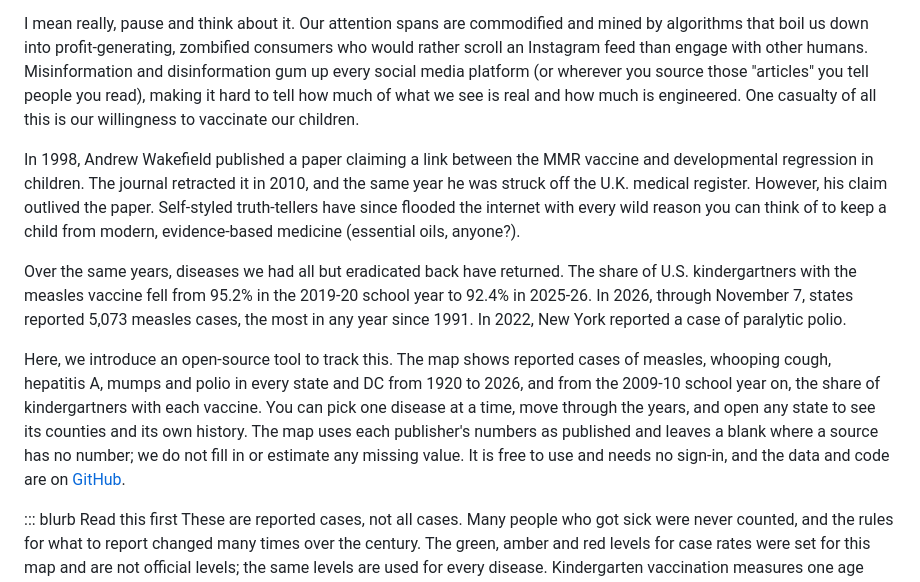
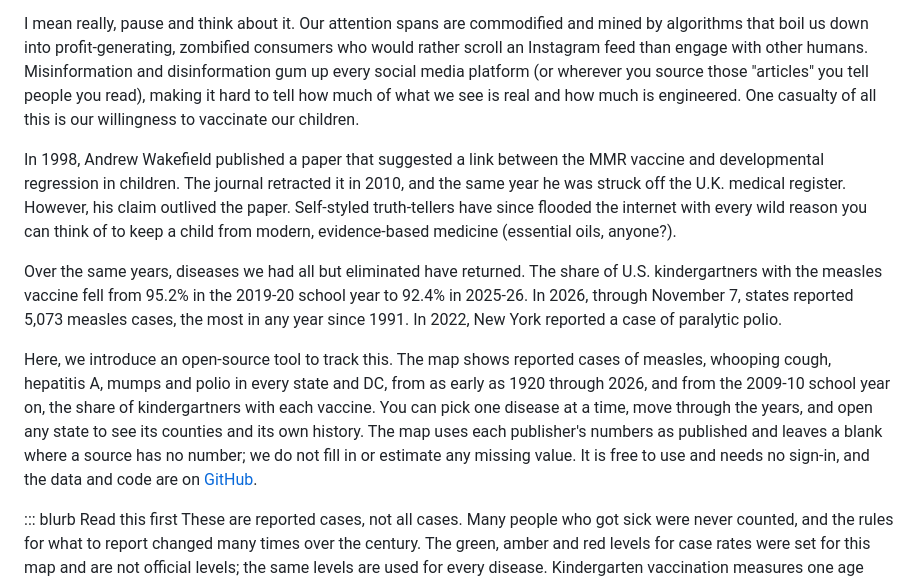
Before and after one commit to Data4ThePeople/DiseaseVaccinationMap, a Markdown page: posts/disease-vaccination-viz/POST.md, the part around the change. Drawn GitHub-style.

```diff
--- a/posts/disease-vaccination-viz/POST.md
+++ b/posts/disease-vaccination-viz/POST.md
@@ -39,11 +39,11 @@ What are we doing as a society?
 
 I mean really, pause and think about it. Our attention spans are commodified and mined by algorithms that boil us down into profit-generating, zombified consumers who would rather scroll an Instagram feed than engage with other humans. Misinformation and disinformation gum up every social media platform (or wherever you source those "articles" you tell people you read), making it hard to tell how much of what we see is real and how much is engineered. One casualty of all this is our willingness to vaccinate our children.
 
-In 1998, Andrew Wakefield published a paper claiming a link between the MMR vaccine and developmental regression in children. The journal retracted it in 2010, and the same year he was struck off the U.K. medical register. However, his claim outlived the paper. Self-styled truth-tellers have since flooded the internet with every wild reason you can think of to keep a child from modern, evidence-based medicine (essential oils, anyone?).
+In 1998, Andrew Wakefield published a paper that suggested a link between the MMR vaccine and developmental regression in children. The journal retracted it in 2010, and the same year he was struck off the U.K. medical register. However, his claim outlived the paper. Self-styled truth-tellers have since flooded the internet with every wild reason you can think of to keep a child from modern, evidence-based medicine (essential oils, anyone?).
 
-Over the same years, diseases we had all but eradicated back have returned. The share of U.S. kindergartners with the measles vaccine fell from 95.2% in the 2019-20 school year to 92.4% in 2025-26. In 2026, through November 7, states reported 5,073 measles cases, the most in any year since 1991. In 2022, New York reported a case of paralytic polio.
+Over the same years, diseases we had all but eliminated have returned. The share of U.S. kindergartners with the measles vaccine fell from 95.2% in the 2019-20 school year to 92.4% in 2025-26. In 2026, through November 7, states reported 5,073 measles cases, the most in any year since 1991. In 2022, New York reported a case of paralytic polio.
 
-Here, we introduce an open-source tool to track this. The map shows reported cases of measles, whooping cough, hepatitis A, mumps and polio in every state and DC from 1920 to 2026, and from the 2009-10 school year on, the share of kindergartners with each vaccine. You can pick one disease at a time, move through the years, and open any state to see its counties and its own history. The map uses each publisher's numbers as published and leaves a blank where a source has no number; we do not fill in or estimate any missing value. It is free to use and needs no sign-in, and the data and code are on [GitHub](https://github.com/Data4ThePeople/DiseaseVaccinationMap).
+Here, we introduce an open-source tool to track this. The map shows reported cases of measles, whooping cough, hepatitis A, mumps and polio in every state and DC, from as early as 1920 through 2026, and from the 2009-10 school year on, the share of kindergartners with each vaccine. You can pick one disease at a time, move through the years, and open any state to see its counties and its own history. The map uses each publisher's numbers as published and leaves a blank where a source has no number; we do not fill in or estimate any missing value. It is free to use and needs no sign-in, and the data and code are on [GitHub](https://github.com/Data4ThePeople/DiseaseVaccinationMap).
 
 ::: blurb Read this first
 These are reported cases, not all cases. Many people who got sick were never counted, and the rules for what to report changed many times over the century. The green, amber and red levels for case rates were set for this map and are not official levels; the same levels are used for every disease. Kindergarten vaccination measures one age group in one school year. It is not a measure of immunity in the whole population. 2026 is not over: it runs through November 7, its counts are provisional, and its rates use 2025 population.
```
Also changed, not shown: STATUS.md (+10 -5 lines).
